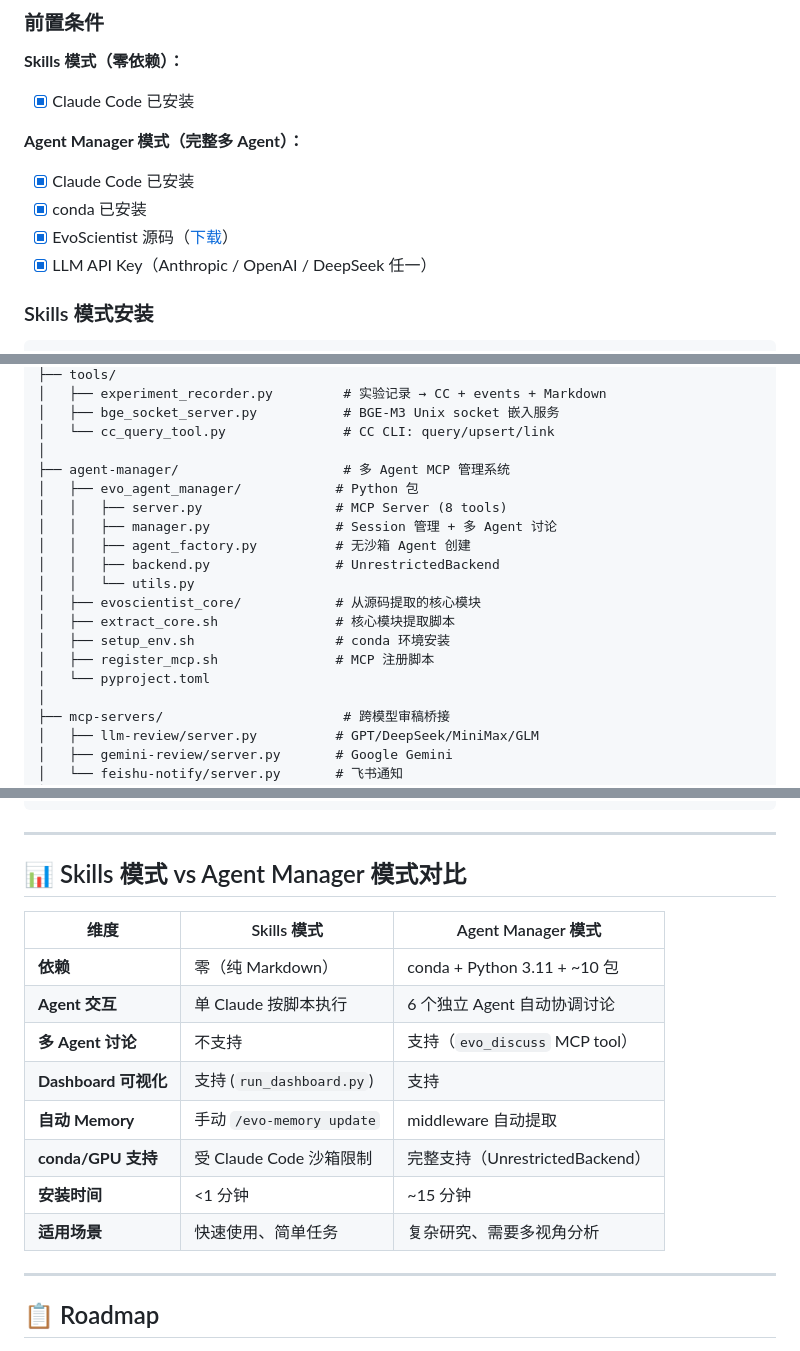
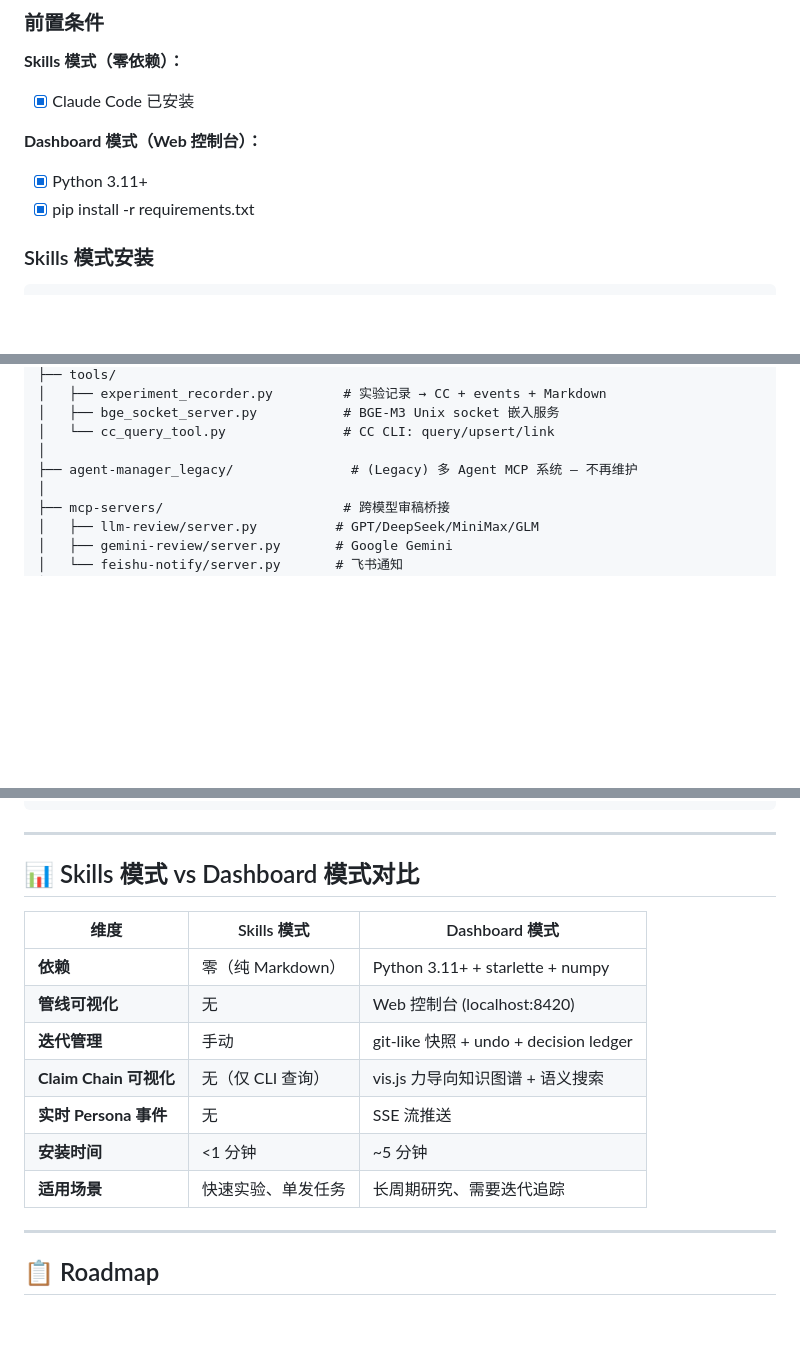
Before and after one commit to ExuberantWitness/EvoScientist-claude, a Markdown page: README.md, 3 parts joined by grey strips. GitHub-like rendering; blank space fills up the shorter version.

```diff
--- a/README.md
+++ b/README.md
@@ -295,11 +278,9 @@ claude mcp add gemini-review \
 **Skills 模式（零依赖）：**
 - [x] Claude Code 已安装
 
-**Agent Manager 模式（完整多 Agent）：**
-- [x] Claude Code 已安装
-- [x] conda 已安装
-- [x] EvoScientist 源码（[下载](https://github.com/EvoScientist/EvoScientist)）
-- [x] LLM API Key（Anthropic / OpenAI / DeepSeek 任一）
+**Dashboard 模式（Web 控制台）：**
+- [x] Python 3.11+
+- [x] pip install -r requirements.txt
 
 ### Skills 模式安装
 
@@ -422,18 +372,7 @@ EvoScientist-claude/
 │   ├── bge_socket_server.py           # BGE-M3 Unix socket 嵌入服务
 │   └── cc_query_tool.py               # CC CLI: query/upsert/link
 │
-├── agent-manager/                     # 多 Agent MCP 管理系统
-│   ├── evo_agent_manager/            # Python 包
-│   │   ├── server.py                 # MCP Server (8 tools)
-│   │   ├── manager.py                # Session 管理 + 多 Agent 讨论
-│   │   ├── agent_factory.py          # 无沙箱 Agent 创建
-│   │   ├── backend.py                # UnrestrictedBackend
-│   │   └── utils.py
-│   ├── evoscientist_core/            # 从源码提取的核心模块
-│   ├── extract_core.sh               # 核心模块提取脚本
-│   ├── setup_env.sh                  # conda 环境安装
-│   ├── register_mcp.sh               # MCP 注册脚本
-│   └── pyproject.toml
+├── agent-manager_legacy/               # (Legacy) 多 Agent MCP 系统 — 不再维护
 │
 ├── mcp-servers/                       # 跨模型审稿桥接
 │   ├── llm-review/server.py          # GPT/DeepSeek/MiniMax/GLM
@@ -459,18 +398,17 @@ EvoScientist-claude/
 
 ---
 
-## 📊 Skills 模式 vs Agent Manager 模式对比
+## 📊 Skills 模式 vs Dashboard 模式对比
 
-| 维度 | Skills 模式 | Agent Manager 模式 |
+| 维度 | Skills 模式 | Dashboard 模式 |
 |------|-----------|-------------------|
-| **依赖** | 零（纯 Markdown） | conda + Python 3.11 + ~10 包 |
-| **Agent 交互** | 单 Claude 按脚本执行 | 6 个独立 Agent 自动协调讨论 |
-| **多 Agent 讨论** | 不支持 | 支持（`evo_discuss` MCP tool） |
-| **Dashboard 可视化** | 支持 (`run_dashboard.py`) | 支持 |
-| **自动 Memory** | 手动 `/evo-memory update` | middleware 自动提取 |
-| **conda/GPU 支持** | 受 Claude Code 沙箱限制 | 完整支持（UnrestrictedBackend） |
-| **安装时间** | <1 分钟 | ~15 分钟 |
-| **适用场景** | 快速使用、简单任务 | 复杂研究、需要多视角分析 |
+| **依赖** | 零（纯 Markdown） | Python 3.11+ + starlette + numpy |
+| **管线可视化** | 无 | Web 控制台 (localhost:8420) |
+| **迭代管理** | 手动 | git-like 快照 + undo + decision ledger |
+| **Claim Chain 可视化** | 无（仅 CLI 查询） | vis.js 力导向知识图谱 + 语义搜索 |
+| **实时 Persona 事件** | 无 | SSE 流推送 |
+| **安装时间** | <1 分钟 | ~5 分钟 |
+| **适用场景** | 快速实验、单发任务 | 长周期研究、需要迭代追踪 |
 
 ---
 
```
Also changed, not shown: other parts of README.md (+37 -89 lines).
